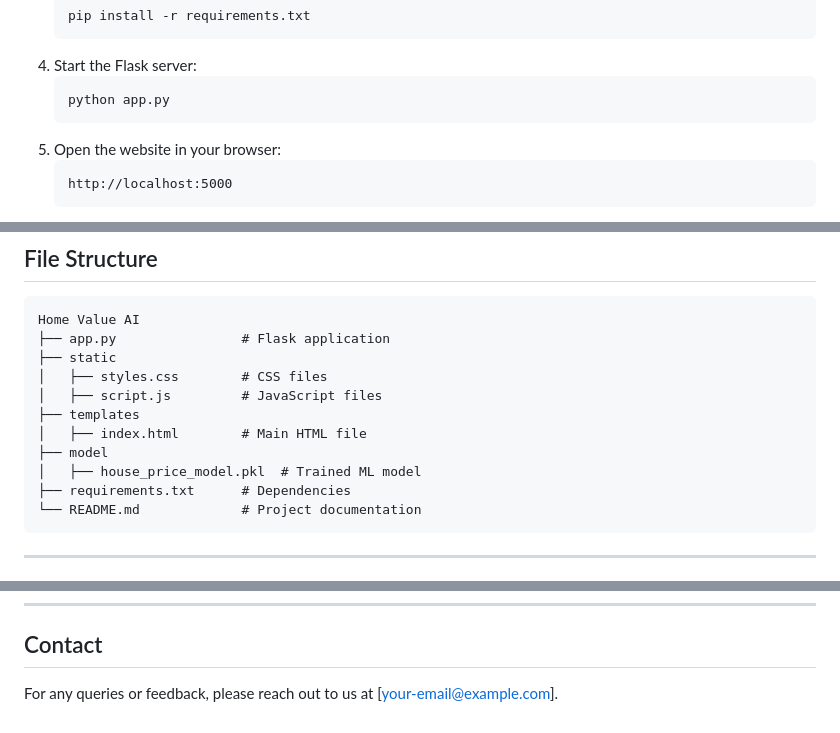
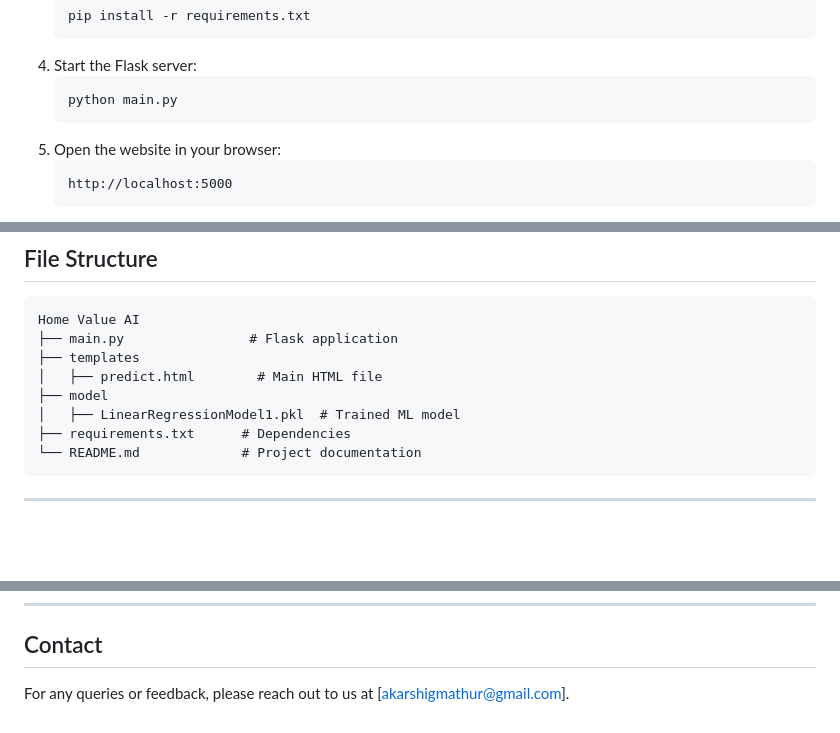
Before and after one commit to akarshi19/Home-Value-AI, a Markdown page: README.md, 3 parts joined by grey strips. Drawn GitHub-style; blank space fills up the shorter version.

````diff
--- a/README.md
+++ b/README.md
@@ -81,7 +81,7 @@ The architecture of the project is as follows:
    ```
 4. Start the Flask server:
    ```bash
-   python app.py
+   python main.py
    ```
 5. Open the website in your browser:
    ```
@@ -105,14 +105,11 @@ The architecture of the project is as follows:
 ## File Structure
 ```
 Home Value AI
-├── app.py                # Flask application
-├── static
-│   ├── styles.css        # CSS files
-│   ├── script.js         # JavaScript files
+├── main.py                # Flask application
 ├── templates
-│   ├── index.html        # Main HTML file
+│   ├── predict.html        # Main HTML file
 ├── model
-│   ├── house_price_model.pkl  # Trained ML model
+│   ├── LinearRegressionModel1.pkl  # Trained ML model
 ├── requirements.txt      # Dependencies
 └── README.md             # Project documentation
 ```
@@ -137,4 +134,4 @@ This project is licensed under the MIT License. See the LICENSE file for details
 ---
 
 ## Contact
-For any queries or feedback, please reach out to us at [your-email@example.com].
+For any queries or feedback, please reach out to us at [akarshigmathur@gmail.com].
````
Also changed, not shown: other parts of README.md (+1 -1 lines).
